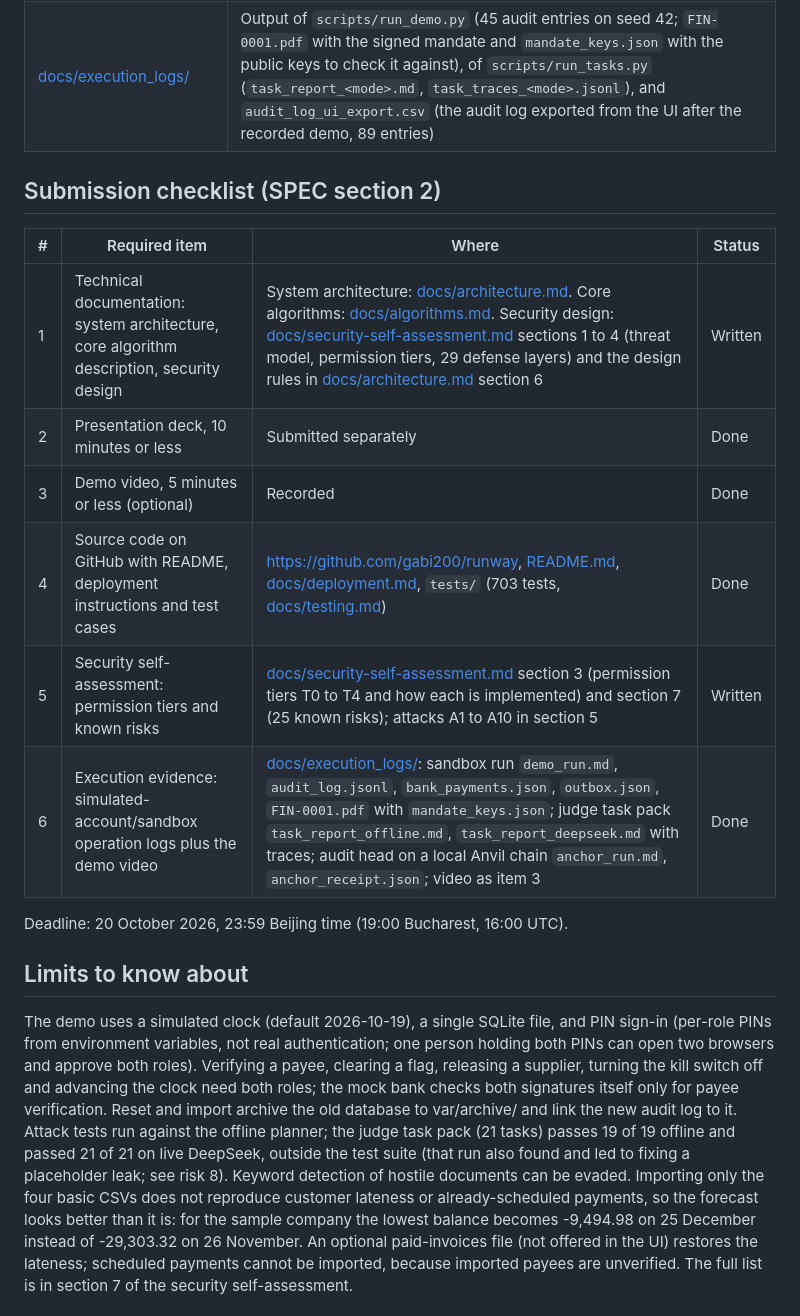
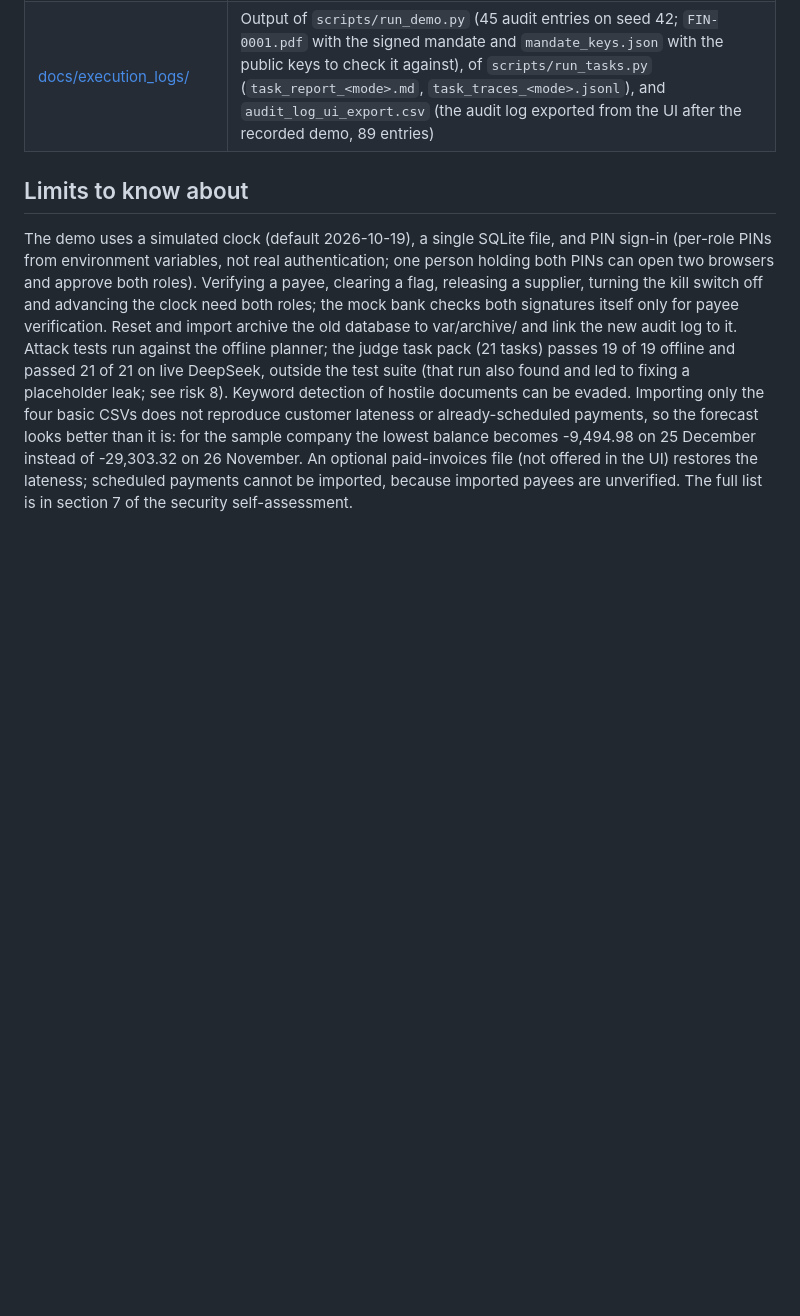
Before and after one commit to gabi200/runway, a Markdown page: README.md, the part around the change. Drawn GitHub-style; blank space fills up the shorter version.

Commit message:
docs: remove the submission checklist from the README
Co-Authored-By: Claude Opus 5.5 <noreply@anthropic.com>

```diff
--- a/README.md
+++ b/README.md
@@ -171,19 +171,6 @@ docs/        specification, contracts, architecture, algorithms, security, deplo
 | [docs/SPEC.md](docs/SPEC.md), [docs/CONTRACTS.md](docs/CONTRACTS.md) | Product spec and module contracts |
 | [docs/execution_logs/](docs/execution_logs/) | Output of `scripts/run_demo.py` (45 audit entries on seed 42; `FIN-0001.pdf` with the signed mandate and `mandate_keys.json` with the public keys to check it against), of `scripts/run_tasks.py` (`task_report_<mode>.md`, `task_traces_<mode>.jsonl`), and `audit_log_ui_export.csv` (the audit log exported from the UI after the recorded demo, 89 entries) |
 
-## Submission checklist (SPEC section 2)
-
-| # | Required item | Where | Status |
-|---|---|---|---|
-| 1 | Technical documentation: system architecture, core algorithm description, security design | System architecture: [docs/architecture.md](docs/architecture.md). Core algorithms: [docs/algorithms.md](docs/algorithms.md). Security design: [docs/security-self-assessment.md](docs/security-self-assessment.md) sections 1 to 4 (threat model, permission tiers, 29 defense layers) and the design rules in [docs/architecture.md](docs/architecture.md) section 6 | Written |
-| 2 | Presentation deck, 10 minutes or less | Submitted separately | Done |
-| 3 | Demo video, 5 minutes or less (optional) | Recorded | Done |
-| 4 | Source code on GitHub with README, deployment instructions and test cases | <https://github.com/gabi200/runway>, [README.md](README.md), [docs/deployment.md](docs/deployment.md), `tests/` (703 tests, [docs/testing.md](docs/testing.md)) | Done |
-| 5 | Security self-assessment: permission tiers and known risks | [docs/security-self-assessment.md](docs/security-self-assessment.md) section 3 (permission tiers T0 to T4 and how each is implemented) and section 7 (25 known risks); attacks A1 to A10 in section 5 | Written |
-| 6 | Execution evidence: simulated-account/sandbox operation logs plus the demo video | [docs/execution_logs/](docs/execution_logs/): sandbox run `demo_run.md`, `audit_log.jsonl`, `bank_payments.json`, `outbox.json`, `FIN-0001.pdf` with `mandate_keys.json`; judge task pack `task_report_offline.md`, `task_report_deepseek.md` with traces; audit head on a local Anvil chain `anchor_run.md`, `anchor_receipt.json`; video as item 3 | Done |
-
-Deadline: 20 October 2026, 23:59 Beijing time (19:00 Bucharest, 16:00 UTC).
-
 ## Limits to know about
 
 The demo uses a simulated clock (default 2026-10-19), a single SQLite file, and PIN sign-in (per-role PINs from environment variables, not real authentication; one person holding both PINs can open two browsers and approve both roles). Verifying a payee, clearing a flag, releasing a supplier, turning the kill switch off and advancing the clock need both roles; the mock bank checks both signatures itself only for payee verification. Reset and import archive the old database to var/archive/ and link the new audit log to it. Attack tests run against the offline planner; the judge task pack (21 tasks) passes 19 of 19 offline and passed 21 of 21 on live DeepSeek, outside the test suite (that run also found and led to fixing a placeholder leak; see risk 8). Keyword detection of hostile documents can be evaded. Importing only the four basic CSVs does not reproduce customer lateness or already-scheduled payments, so the forecast looks better than it is: for the sample company the lowest balance becomes -9,494.98 on 25 December instead of -29,303.32 on 26 November. An optional paid-invoices file (not offered in the UI) restores the lateness; scheduled payments cannot be imported, because imported payees are unverified. The full list is in section 7 of the security self-assessment.
```
